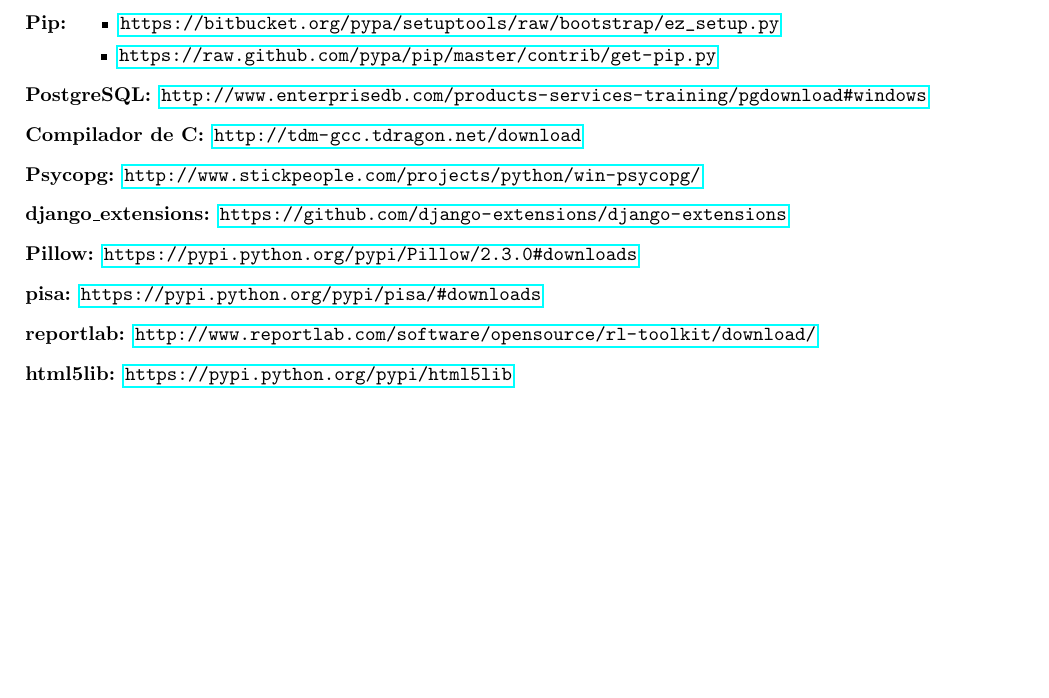
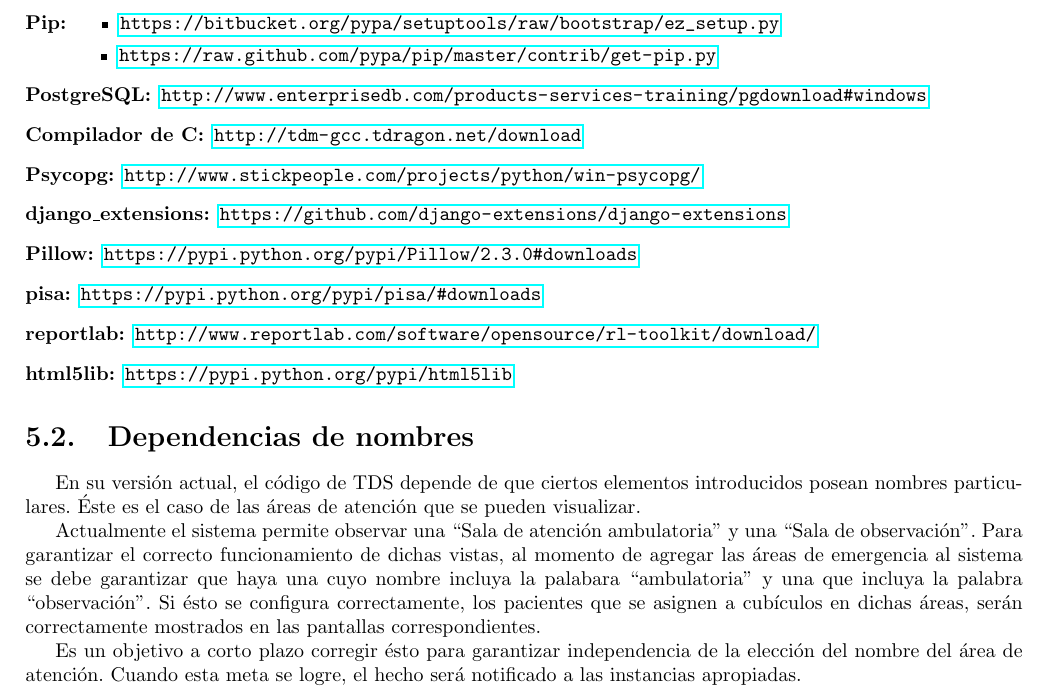
Before and after one commit to figueira/Orinoco-Urgencias, a LaTeX document (recursos/manuales/manual_instalacion/manual_instalacion.tex): part of page 10 of 10, cut so that both start at the same text, the shorter picture padded with empty space. Compiled offline with pdfLaTeX.

Commit message:
Agregadas consideraciones de nombres al manual de instalación

```diff
--- a/recursos/manuales/manual_instalacion/manual_instalacion.tex
+++ b/recursos/manuales/manual_instalacion/manual_instalacion.tex
@@ -424,4 +424,22 @@
 
     \end{description}
 
+  \section{Dependencias de nombres}
+
+    En su versión actual, el código de TDS depende de que ciertos elementos
+    introducidos posean nombres particulares. Éste es el caso de las áreas de
+    atención que se pueden visualizar.
+
+    Actualmente el sistema permite observar una ``Sala de atención ambulatoria''
+    y una ``Sala de observación''. Para garantizar el correcto funcionamiento de
+    dichas vistas, al momento de agregar las áreas de emergencia al sistema se
+    debe garantizar que haya una cuyo nombre incluya la palabara ``ambulatoria''
+    y una que incluya la palabra ``observación''. Si ésto se configura
+    correctamente, los pacientes que se asignen a cubículos en dichas áreas,
+    serán correctamente mostrados en las pantallas correspondientes.
+
+    Es un objetivo a corto plazo corregir ésto para garantizar independencia de
+    la elección del nombre del área de atención. Cuando esta meta se logre, el
+    hecho será notificado a las instancias apropiadas.
+
 \end{document}
```
Also changed, not shown: recursos/manuales/manual_instalacion/manual_instalacion.pdf.
